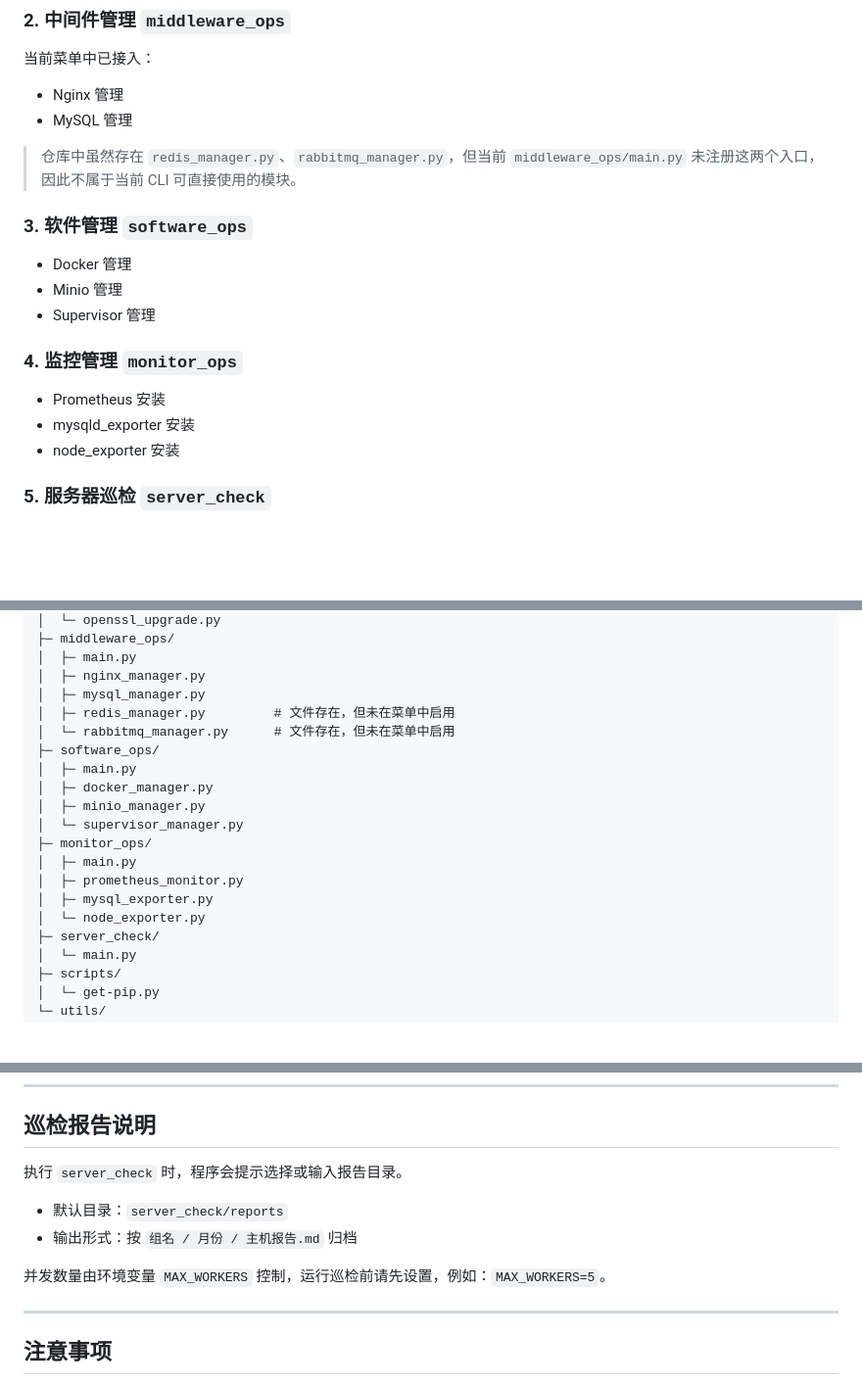
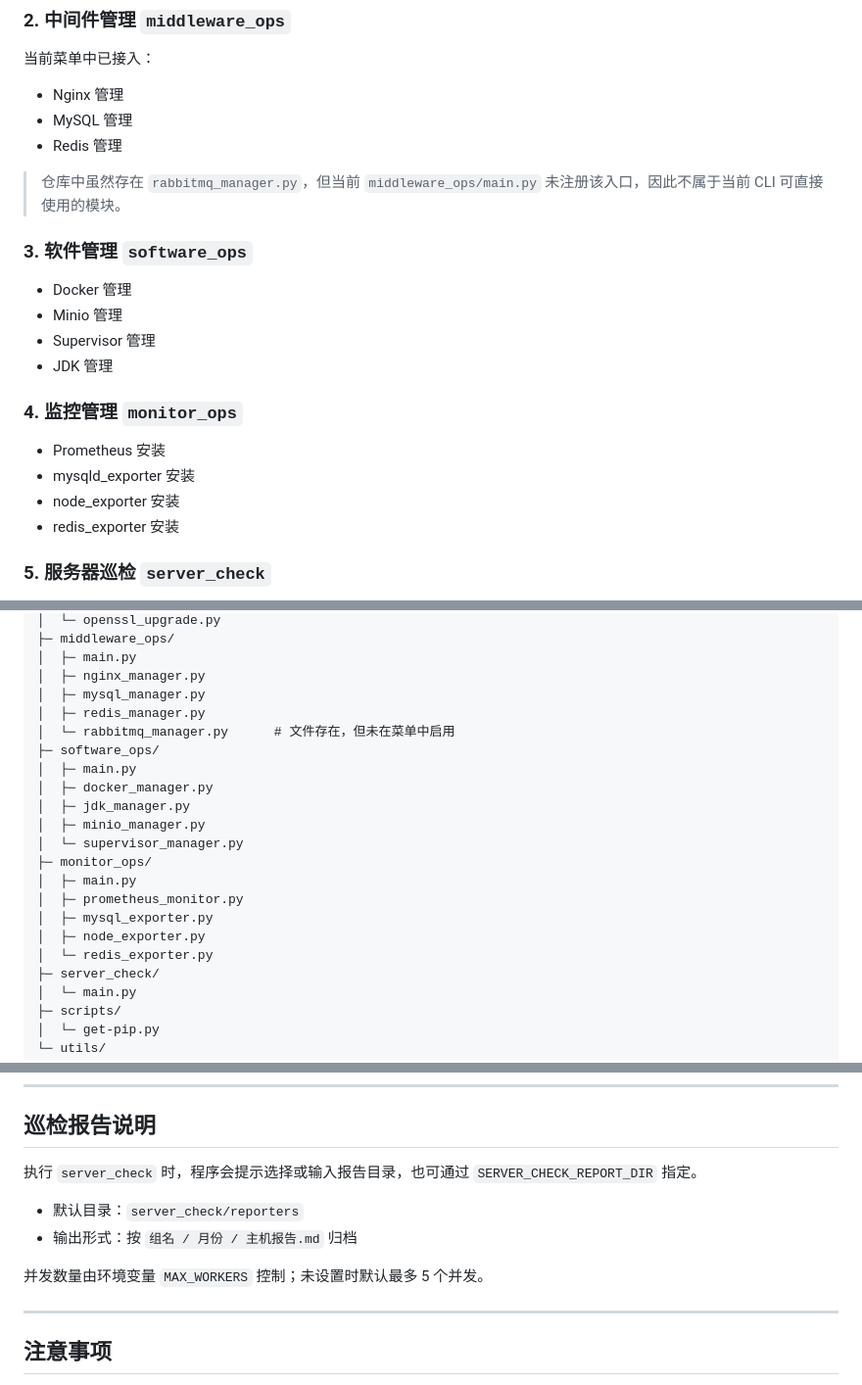
Before and after one commit to zzyork/AutoDeployKit, a Markdown page: README.md, 3 parts joined by grey strips. Shown at 98% size. Rendered like a GitHub page; blank space fills up the shorter version.

```diff
--- a/README.md
+++ b/README.md
@@ -36,20 +36,23 @@
 
 - Nginx 管理
 - MySQL 管理
+- Redis 管理
 
-> 仓库中虽然存在 `redis_manager.py`、`rabbitmq_manager.py`，但当前 `middleware_ops/main.py` 未注册这两个入口，因此不属于当前 CLI 可直接使用的模块。
+> 仓库中虽然存在 `rabbitmq_manager.py`，但当前 `middleware_ops/main.py` 未注册该入口，因此不属于当前 CLI 可直接使用的模块。
 
 ### 3. 软件管理 `software_ops`
 
 - Docker 管理
 - Minio 管理
 - Supervisor 管理
+- JDK 管理
 
 ### 4. 监控管理 `monitor_ops`
 
 - Prometheus 安装
 - mysqld_exporter 安装
 - node_exporter 安装
+- redis_exporter 安装
 
 ### 5. 服务器巡检 `server_check`
 
@@ -90,18 +93,20 @@
 │  ├─ main.py
 │  ├─ nginx_manager.py
 │  ├─ mysql_manager.py
-│  ├─ redis_manager.py         # 文件存在，但未在菜单中启用
+│  ├─ redis_manager.py
 │  └─ rabbitmq_manager.py      # 文件存在，但未在菜单中启用
 ├─ software_ops/
 │  ├─ main.py
 │  ├─ docker_manager.py
+│  ├─ jdk_manager.py
 │  ├─ minio_manager.py
 │  └─ supervisor_manager.py
 ├─ monitor_ops/
 │  ├─ main.py
 │  ├─ prometheus_monitor.py
 │  ├─ mysql_exporter.py
-│  └─ node_exporter.py
+│  ├─ node_exporter.py
+│  └─ redis_exporter.py
 ├─ server_check/
 │  └─ main.py
 ├─ scripts/
@@ -213,12 +218,12 @@ python cli.py server_check webservers
 
 ## 巡检报告说明
 
-执行 `server_check` 时，程序会提示选择或输入报告目录。
+执行 `server_check` 时，程序会提示选择或输入报告目录，也可通过 `SERVER_CHECK_REPORT_DIR` 指定。
 
-- 默认目录：`server_check/reports`
+- 默认目录：`server_check/reporters`
 - 输出形式：按 `组名 / 月份 / 主机报告.md` 归档
 
-并发数量由环境变量 `MAX_WORKERS` 控制，运行巡检前请先设置，例如：`MAX_WORKERS=5`。
+并发数量由环境变量 `MAX_WORKERS` 控制；未设置时默认最多 5 个并发。
 
 ---
 
```
Also changed, not shown: README.en.md (+11 -6 lines).
